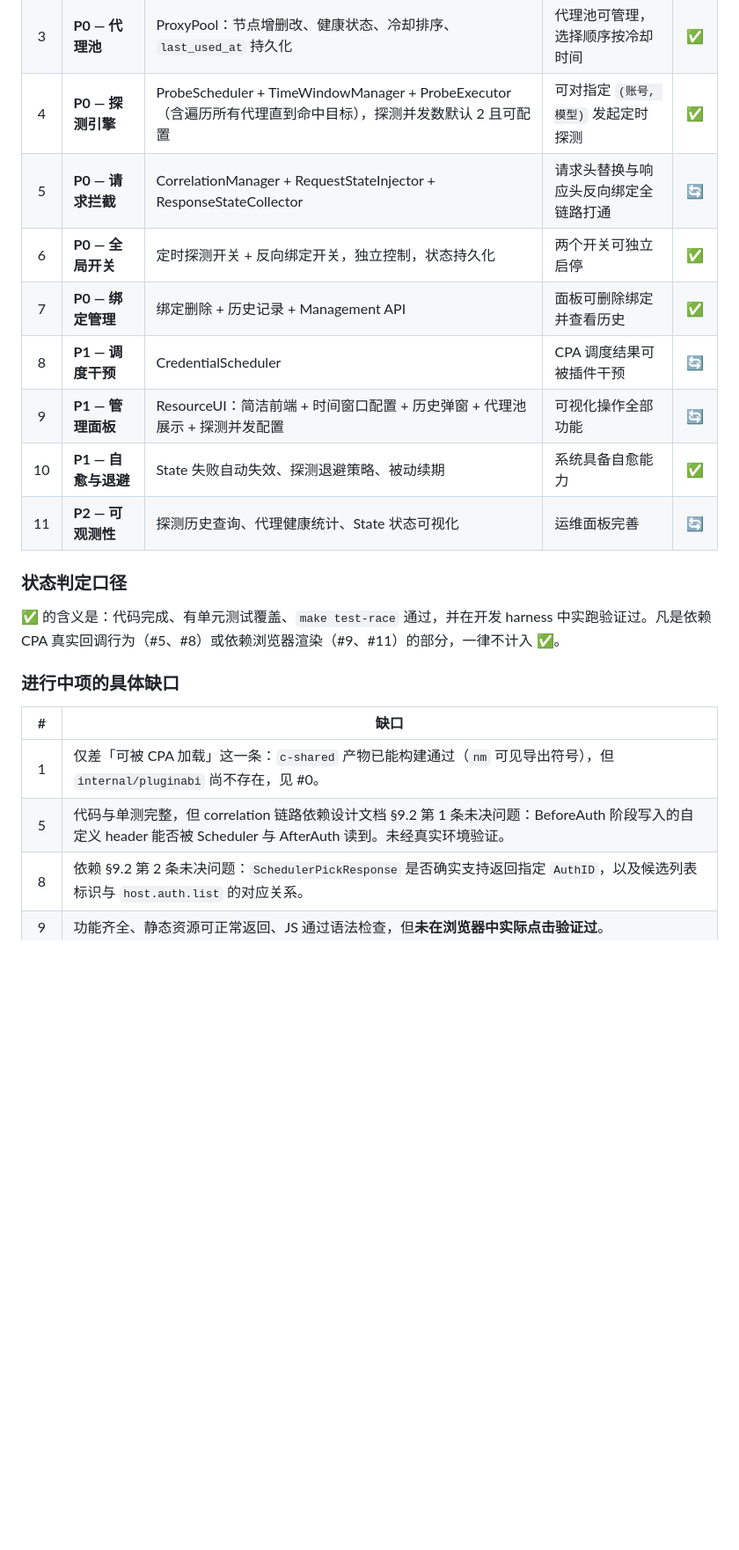
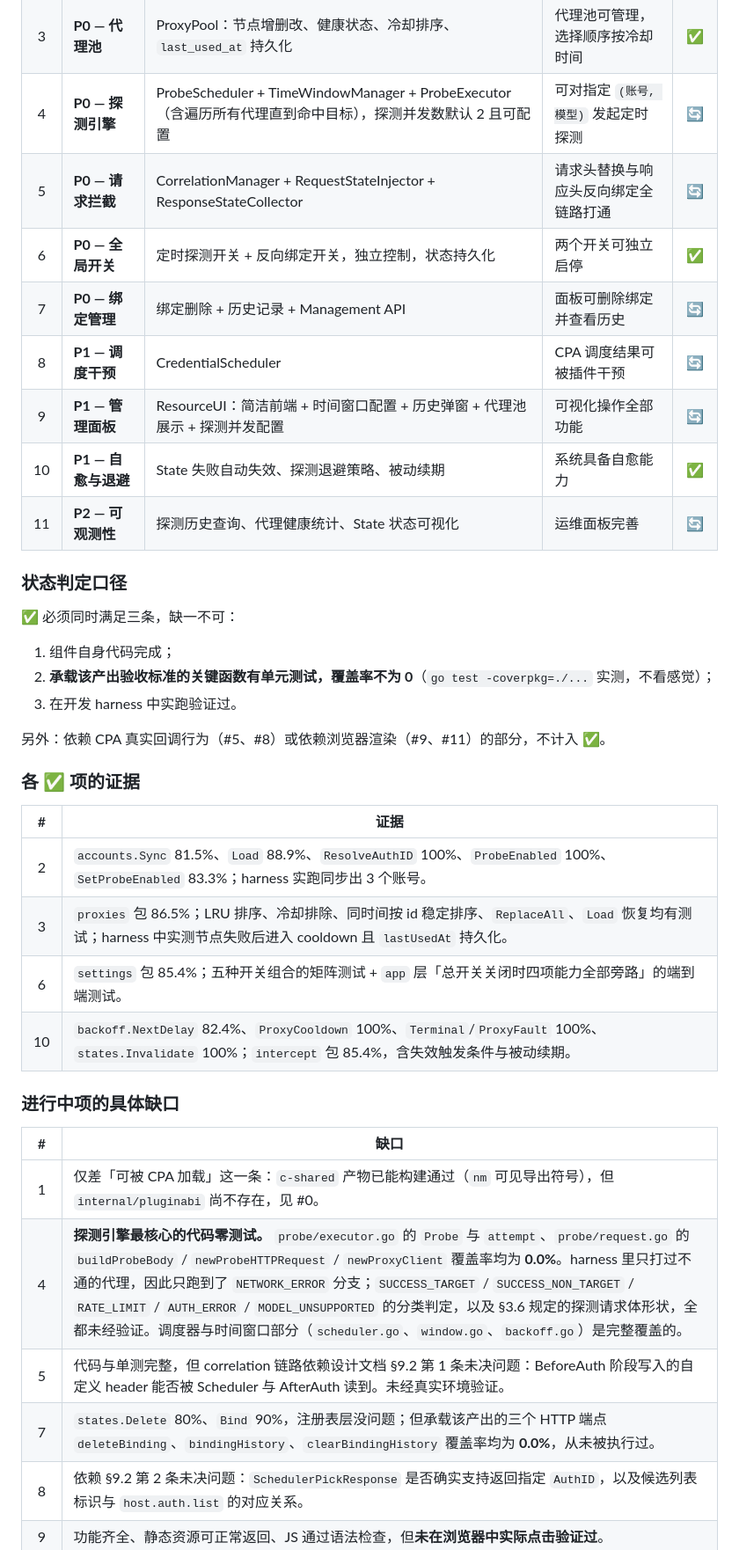
Before and after one commit to yangshoulai/codex-turn-state-manager, a Markdown page: README.md, the part around one of its changes. Shown at 88% size. Drawn GitHub-style; blank space fills up the shorter version.

Commit message:
Correct two overstated items in the development plan table
Item 4 (probe engine) and item 7 (binding management) were marked done
without the test coverage their acceptance criteria require. Measured
with -coverpkg=./... rather than assumed:

  probe/executor.go   Probe 0.0%, attempt 0.0%, isModelUnsupported 0.0%
  probe/request.go    buildProbeBody 0.0%, newProbeHTTPRequest 0.0%
  management/api.go   deleteBinding 0.0%, bindingHistory 0.0%,
                      clearBindingHistory 0.0%

The harness only ever probed unreachable proxies, so it exercised the
NETWORK_ERROR branch and nothing else; response classification and the
request shape from design doc 3.6 were never run. The binding delete and
history endpoints were never executed at all.

Both are now in progress. The remaining four items hold up, and the
evidence for each is now recorded in the table so the claim can be
re-checked rather than taken on trust. The stated bar for "done" now
includes a coverage requirement, and the recommended order of work puts
the two testing gaps first since they need no CPA instance.

```diff
--- a/README.md
+++ b/README.md
@@ -35,10 +35,10 @@ working rules live in [`AGENTS.md`](./AGENTS.md).
 | 1 | **P0 — 基础框架** | 插件项目骨架、CGO 构建、SQLite 初始化、PersistenceManager + Schema 迁移框架、Management API 基础路由 | 可编译加载的插件，启动后可恢复配置 | 🔄 |
 | 2 | **P0 — 账号同步** | AccountRegistry：定时同步 CPA Codex 账号 | 面板可展示账号列表 | ✅ |
 | 3 | **P0 — 代理池** | ProxyPool：节点增删改、健康状态、冷却排序、`last_used_at` 持久化 | 代理池可管理，选择顺序按冷却时间 | ✅ |
-| 4 | **P0 — 探测引擎** | ProbeScheduler + TimeWindowManager + ProbeExecutor（含遍历所有代理直到命中目标），探测并发数默认 2 且可配置 | 可对指定 `(账号, 模型)` 发起定时探测 | ✅ |
+| 4 | **P0 — 探测引擎** | ProbeScheduler + TimeWindowManager + ProbeExecutor（含遍历所有代理直到命中目标），探测并发数默认 2 且可配置 | 可对指定 `(账号, 模型)` 发起定时探测 | 🔄 |
 | 5 | **P0 — 请求拦截** | CorrelationManager + RequestStateInjector + ResponseStateCollector | 请求头替换与响应头反向绑定全链路打通 | 🔄 |
 | 6 | **P0 — 全局开关** | 定时探测开关 + 反向绑定开关，独立控制，状态持久化 | 两个开关可独立启停 | ✅ |
-| 7 | **P0 — 绑定管理** | 绑定删除 + 历史记录 + Management API | 面板可删除绑定并查看历史 | ✅ |
+| 7 | **P0 — 绑定管理** | 绑定删除 + 历史记录 + Management API | 面板可删除绑定并查看历史 | 🔄 |
 | 8 | **P1 — 调度干预** | CredentialScheduler | CPA 调度结果可被插件干预 | 🔄 |
 | 9 | **P1 — 管理面板** | ResourceUI：简洁前端 + 时间窗口配置 + 历史弹窗 + 代理池展示 + 探测并发配置 | 可视化操作全部功能 | 🔄 |
 | 10 | **P1 — 自愈与退避** | State 失败自动失效、探测退避策略、被动续期 | 系统具备自愈能力 | ✅ |
@@ -46,14 +46,31 @@ working rules live in [`AGENTS.md`](./AGENTS.md).
 
 ### 状态判定口径
 
-✅ 的含义是：代码完成、有单元测试覆盖、`make test-race` 通过，并在开发 harness 中实跑验证过。凡是依赖 CPA 真实回调行为（#5、#8）或依赖浏览器渲染（#9、#11）的部分，一律不计入 ✅。
+✅ 必须同时满足三条，缺一不可：
+
+1. 组件自身代码完成；
+2. **承载该产出验收标准的关键函数有单元测试，覆盖率不为 0**（`go test -coverpkg=./...` 实测，不看感觉）；
+3. 在开发 harness 中实跑验证过。
+
+另外：依赖 CPA 真实回调行为（#5、#8）或依赖浏览器渲染（#9、#11）的部分，不计入 ✅。
+
+### 各 ✅ 项的证据
+
+| # | 证据 |
+|:--:|---|
+| 2 | `accounts.Sync` 81.5%、`Load` 88.9%、`ResolveAuthID` 100%、`ProbeEnabled` 100%、`SetProbeEnabled` 83.3%；harness 实跑同步出 3 个账号。 |
+| 3 | `proxies` 包 86.5%；LRU 排序、冷却排除、同时间按 id 稳定排序、`ReplaceAll`、`Load` 恢复均有测试；harness 中实测节点失败后进入 cooldown 且 `lastUsedAt` 持久化。 |
+| 6 | `settings` 包 85.4%；五种开关组合的矩阵测试 + `app` 层「总开关关闭时四项能力全部旁路」的端到端测试。 |
+| 10 | `backoff.NextDelay` 82.4%、`ProxyCooldown` 100%、`Terminal`/`ProxyFault` 100%、`states.Invalidate` 100%；`intercept` 包 85.4%，含失效触发条件与被动续期。 |
 
 ### 进行中项的具体缺口
 
 | # | 缺口 |
 |:--:|---|
 | 1 | 仅差「可被 CPA 加载」这一条：`c-shared` 产物已能构建通过（`nm` 可见导出符号），但 `internal/pluginabi` 尚不存在，见 #0。 |
+| 4 | **探测引擎最核心的代码零测试。** `probe/executor.go` 的 `Probe` 与 `attempt`、`probe/request.go` 的 `buildProbeBody` / `newProbeHTTPRequest` / `newProxyClient` 覆盖率均为 **0.0%**。harness 里只打过不通的代理，因此只跑到了 `NETWORK_ERROR` 分支；`SUCCESS_TARGET` / `SUCCESS_NON_TARGET` / `RATE_LIMIT` / `AUTH_ERROR` / `MODEL_UNSUPPORTED` 的分类判定，以及 §3.6 规定的探测请求体形状，全都未经验证。调度器与时间窗口部分（`scheduler.go`、`window.go`、`backoff.go`）是完整覆盖的。 |
 | 5 | 代码与单测完整，但 correlation 链路依赖设计文档 §9.2 第 1 条未决问题：BeforeAuth 阶段写入的自定义 header 能否被 Scheduler 与 AfterAuth 读到。未经真实环境验证。 |
+| 7 | `states.Delete` 80%、`Bind` 90%，注册表层没问题；但承载该产出的三个 HTTP 端点 `deleteBinding`、`bindingHistory`、`clearBindingHistory` 覆盖率均为 **0.0%**，从未被执行过。 |
 | 8 | 依赖 §9.2 第 2 条未决问题：`SchedulerPickResponse` 是否确实支持返回指定 `AuthID`，以及候选列表标识与 `host.auth.list` 的对应关系。 |
 | 9 | 功能齐全、静态资源可正常返回、JS 通过语法检查，但**未在浏览器中实际点击验证过**。 |
 | 11 | API 侧（探测历史查询、代理健康统计）已完成并有测试；可视化部分随 #9 一并验证。 |
```
Also changed, not shown: other parts of README.md (+5 -1 lines).
